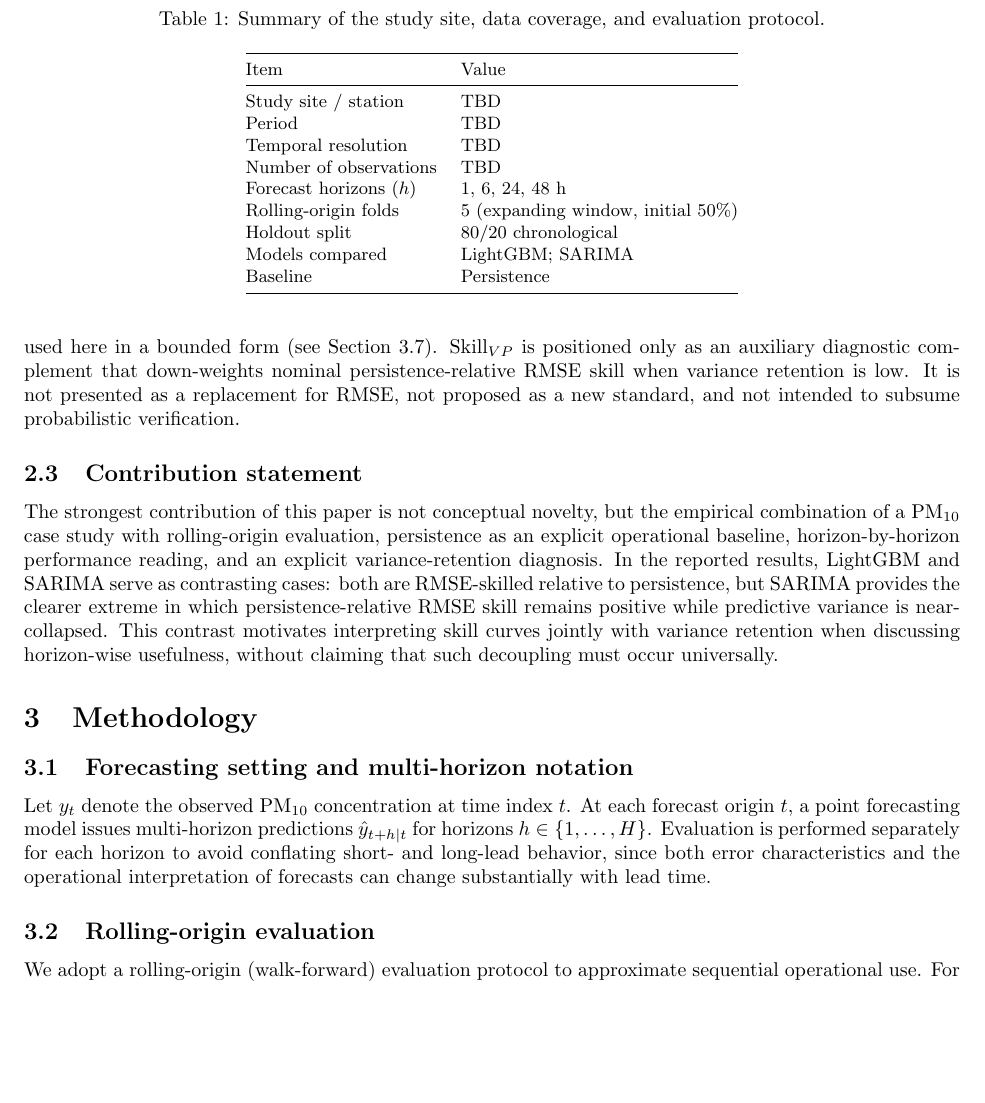
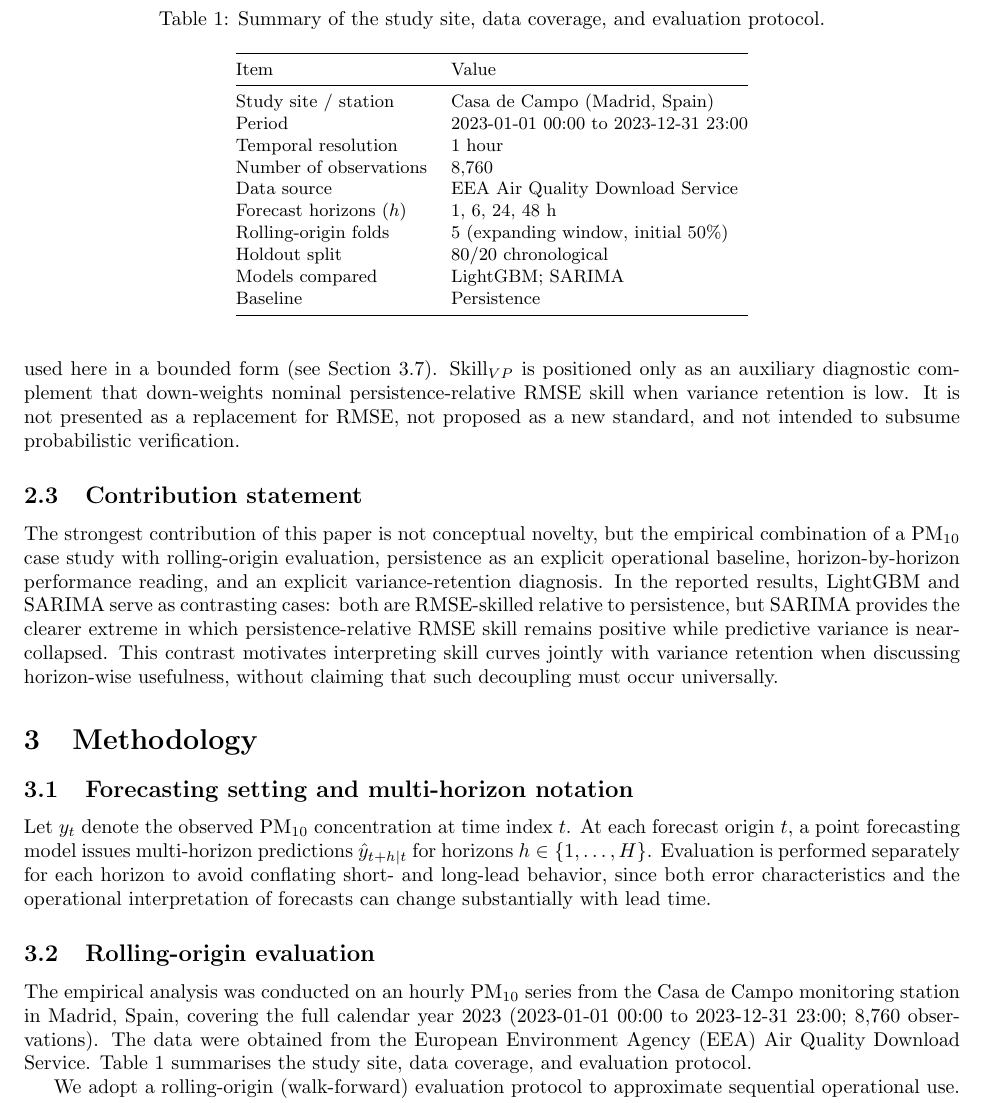
Before and after one commit to fedeg-umh-es/varret-pm10-paper, a LaTeX paper (paper_a.tex): part of page 3 of 9, cut so that both start at the same text, the shorter picture padded with empty space. Compiled offline with pdfLaTeX.

Commit message:
Fill dataset provenance in paper_a.tex
- Replace TBD fields in Table 1: Casa de Campo (Madrid, Spain),
  2023 full year, 1h resolution, 8760 observations, EEA source
- Add dataset description paragraph in Methodology (before rolling-origin
  section): EEA Air Quality Download Service, hourly PM10, Casa de Campo

Co-Authored-By: Claude Sonnet 4.6 <noreply@anthropic.com>

```diff
--- a/paper_a.tex
+++ b/paper_a.tex
@@ -206,6 +206,14 @@ time.
 
 \subsection{Rolling-origin evaluation}
 
+The empirical analysis was conducted on an hourly PM$_{10}$ series from the
+Casa de Campo monitoring station in Madrid, Spain, covering the full calendar
+year 2023 (2023-01-01 00:00 to 2023-12-31 23:00; 8,760 observations).
+The data were obtained from the European Environment Agency (EEA) Air Quality
+Download Service.
+Table~\ref{tab:data_protocol} summarises the study site, data coverage, and
+evaluation protocol.
+
 We adopt a rolling-origin (walk-forward) evaluation protocol to approximate
 sequential operational use.
 For each origin $t$ in an evaluation window, the model is trained using only
@@ -225,10 +233,11 @@ conditions across origins \citep{tashman2000}.
 \toprule
 Item & Value \\
 \midrule
-Study site / station       & TBD \\
-Period                     & TBD \\
-Temporal resolution        & TBD \\
-Number of observations     & TBD \\
+Study site / station       & Casa de Campo (Madrid, Spain) \\
+Period                     & 2023-01-01 00:00 to 2023-12-31 23:00 \\
+Temporal resolution        & 1 hour \\
+Number of observations     & 8,760 \\
+Data source                & EEA Air Quality Download Service \\
 Forecast horizons ($h$)    & 1, 6, 24, 48 h \\
 Rolling-origin folds       & 5 (expanding window, initial 50\%) \\
 Holdout split              & 80/20 chronological \\
```
